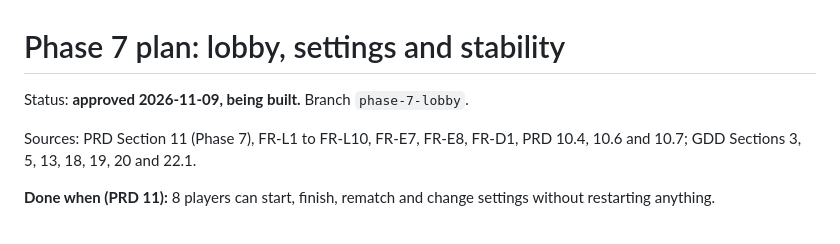
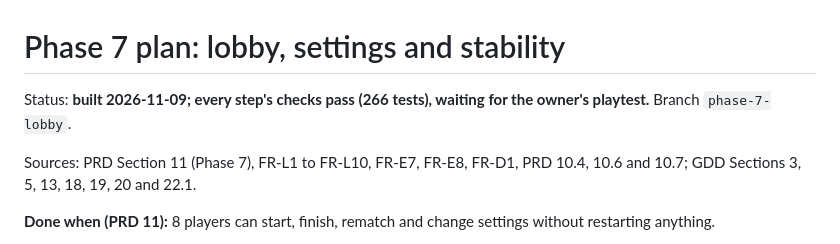
Before and after one commit to IsmailOpu1/haunted-lobby, a Markdown page: docs/plans/phase-7.md, the part around the change. GitHub-like rendering.

```diff
--- a/docs/plans/phase-7.md
+++ b/docs/plans/phase-7.md
@@ -1,6 +1,6 @@
 # Phase 7 plan: lobby, settings and stability
 
-Status: **approved 2026-11-09, being built.** Branch `phase-7-lobby`.
+Status: **built 2026-11-09; every step's checks pass (266 tests), waiting for the owner's playtest.** Branch `phase-7-lobby`.
 
 Sources: PRD Section 11 (Phase 7), FR-L1 to FR-L10, FR-E7, FR-E8, FR-D1, PRD 10.4, 10.6 and 10.7; GDD Sections 3, 5, 13, 18, 19, 20 and 22.1.
 
```
Also changed, not shown: README.md (+3 -1 lines), docs/PRD.md (+6 -0 lines).
